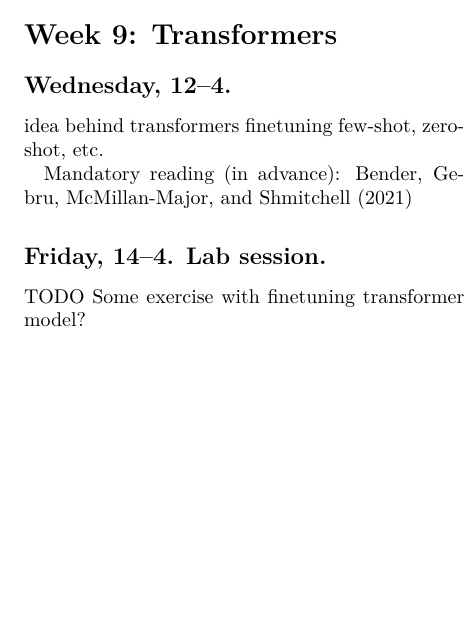
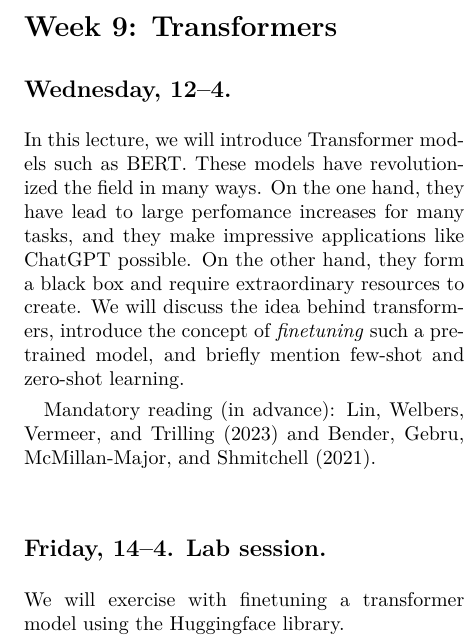
Before and after one commit to uvacw/teaching-bdaca, a LaTeX document (syllabi/bdaca-12ec/bd-aca_12ECTS_werkboek.tex, which reads syllabi/bdaca-12ec/schedule.tex): part of one column of page 10 of 13, cut so that both start at the same text, the shorter picture padded with empty space. Compiled offline with pdfLaTeX.

Commit message:
finalize draft

```diff
--- a/syllabi/bdaca-12ec/schedule.tex
+++ b/syllabi/bdaca-12ec/schedule.tex
@@ -177,28 +177,17 @@ Mandatory readings (in advance): \cite{Kusner2015} and \cite{Garg2017}.
 %\textsc{\ding{52} Chapter XX: (new chapter on BERT etc)}\\
 
 \subsection*{Wednesday, 12--4.}
+In this lecture, we will introduce Transformer models such as BERT.  These models have revolutionized the field in many ways. On the one hand, they have lead to large perfomance increases for many tasks, and they make impressive applications like ChatGPT possible. On the other hand, they form a black box and require extraordinary resources to create. We will discuss the idea behind transformers, introduce the concept of \emph{finetuning} such a pre-trained model, and briefly mention few-shot and zero-shot learning.
 
-idea behind transformers
-finetuning
-few-shot, zero-shot, etc.
-
-
-Mandatory reading (in advance): \cite{Bender2021}
+Mandatory reading (in advance): \cite{Lin2023} and \cite{Bender2021}.
 
 %We will ask whether we still should use BOW approaches at all? Are LDA topic models still a good choice, or do we have to move towards using fancy language models such as BERT? And is that also true for classification tasks?
-
-
-%Contextualized Topic Models (CTM), topic models with embeddings and BERT: https://github.com/MilaNLProc/contextualized-topic-models
-
-%https://towardsdatascience.com/interactive-topic-modeling-with-bertopic-1ea55e7d73d8
-
-%https://github.com/MaartenGr/BERTopic
 
 
 
 \subsection*{Friday, 14--4. Lab session.}
 
-TODO Some exercise with finetuning transformer model?
+We will exercise with finetuning a transformer model using the Huggingface library.
 
 
 
@@ -224,6 +213,10 @@ We first discuss the principles behind so-called application programming interfa
 Exercises with APIs and/or web scraping.
 
 
+\subsection*{Take-home exam}
+In week 10, the second midterm take-home exam is distributed after the Friday meeting. The answer sheets and all files have to be handed in no later than the day before the next meeting, i.e. Tuesday evening (25--4, 23.59).
+
+
 
 %%%%%%%%%%%%%%%%%%%%%%%%%%%%%%%%%%%%%%%%%%%%%%%%%%%%%%%%%%%%%%%%%%%%%%%%%%%%%%%%%%%%%
 
```
Also changed, not shown: resources/literature.bib (+10 -0 lines), syllabi/bdaca-12ec/bd-aca_12ECTS_werkboek.pdf, syllabi/bdaca-12ec/schedule.tex (19 more changed lines).
